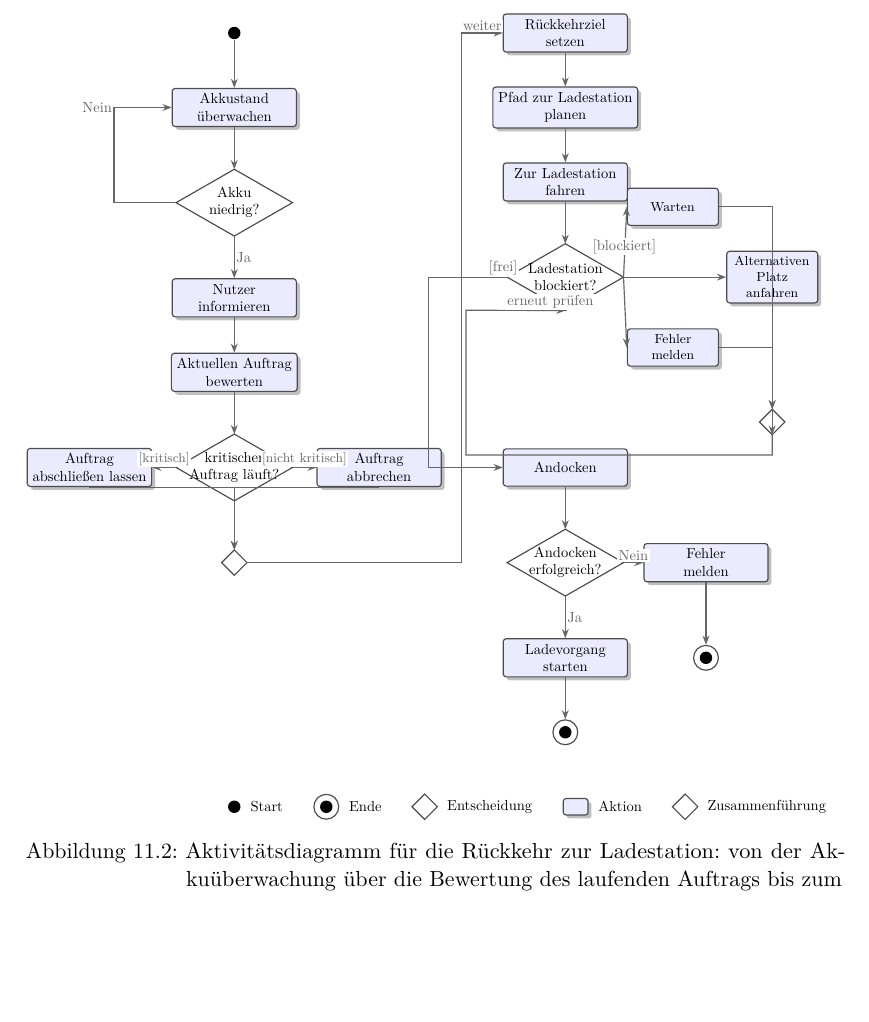
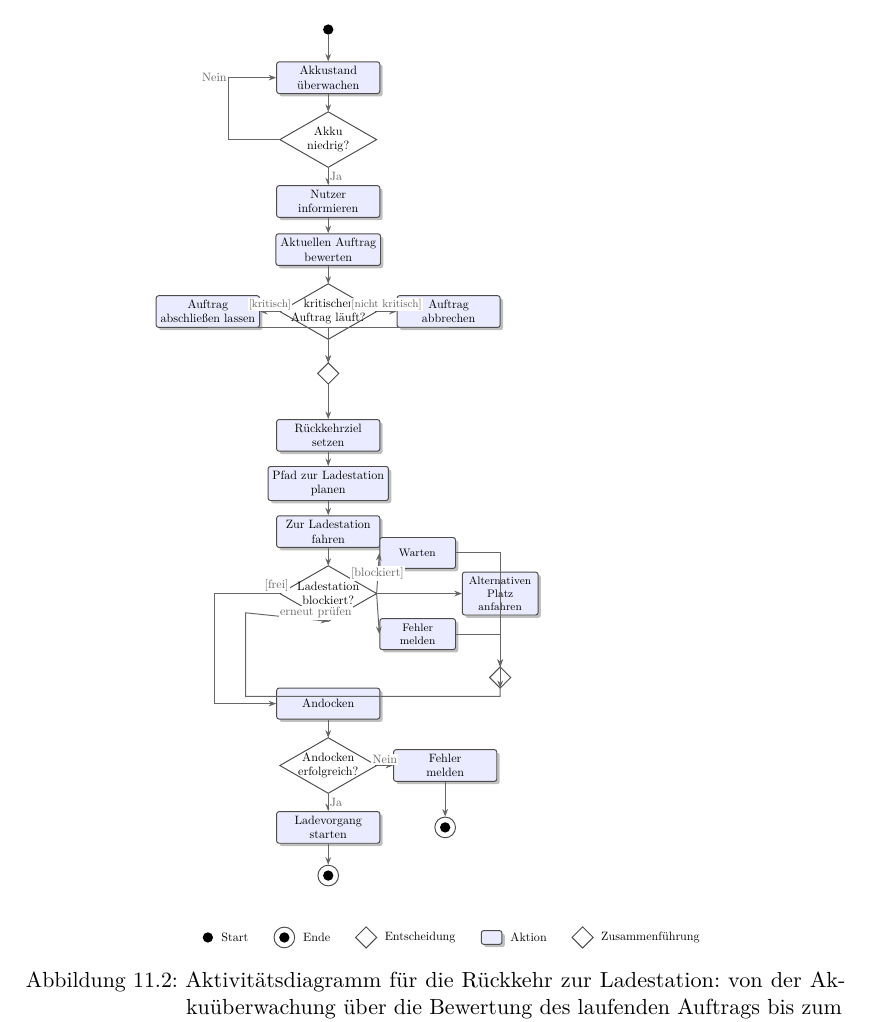
Before and after one commit to wollbaer1971/SysML_Lehrbuch, a LaTeX book (main_kdp_print.tex, which reads figures/fig_kap11_aktivitaet_rueckkehr_ladestation.tikz): part of page 126 of 204, cut so that both start at the same text, the shorter picture padded with empty space. Compiled offline with pdfLaTeX.

Commit message:
activity diagrams fixed

```diff
--- a/figures/fig_kap11_aktivitaet_rueckkehr_ladestation.tikz
+++ b/figures/fig_kap11_aktivitaet_rueckkehr_ladestation.tikz
@@ -26,21 +26,25 @@
 ]
 
 % =====================================================================
-% Spalte 1: Akkuueberwachung bis Entscheidung ueber laufenden Auftrag
+% Hauptkette: durchgehend von oben (Start) nach unten (Ende), mit
+% seitlichen Zweigen fuer Alternativen, die auf die Hauptlinie
+% zurueckfuehren oder in einem eigenen Endknoten muenden.
 % =====================================================================
+
+% --- Akkuueberwachung bis Entscheidung ueber laufenden Auftrag ---
 \node[startnode] (start) at (0,0)    {};
-\node[act] (L1) at (0,-1.8)   {Akkustand\\überwachen};
-\node[decide] (decA) at (0,-4.1) {};
+\node[act] (L1) at (0,-1.4)   {Akkustand\\überwachen};
+\node[decide] (decA) at (0,-3.2) {};
 \filldraw[fill=white, draw=black!70, thick] (decA.north) -- (decA.east) -- (decA.south) -- (decA.west) -- cycle;
 \node[align=center] at (decA) {Akku\\niedrig?};
-\node[act] (L2) at (0,-6.4)   {Nutzer\\informieren};
-\node[act] (L3) at (0,-8.2)   {Aktuellen Auftrag\\bewerten};
-\node[decide] (decB) at (0,-10.5) {};
+\node[act] (L2) at (0,-5.0)   {Nutzer\\informieren};
+\node[act] (L3) at (0,-6.4)   {Aktuellen Auftrag\\bewerten};
+\node[decide] (decB) at (0,-8.2) {};
 \filldraw[fill=white, draw=black!70, thick] (decB.north) -- (decB.east) -- (decB.south) -- (decB.west) -- cycle;
 \node[align=center] at (decB) {kritischer\\Auftrag läuft?};
-\node[act] (L4a) at (-3.5,-10.5) {Auftrag\\abschließen lassen};
-\node[act] (L4b) at (3.5,-10.5)  {Auftrag\\abbrechen};
-\node[merge] (mrg1) at (0,-12.8) {};
+\node[act] (L4a) at (-3.5,-8.2) {Auftrag\\abschließen lassen};
+\node[act] (L4b) at (3.5,-8.2)  {Auftrag\\abbrechen};
+\node[merge] (mrg1) at (0,-10.0) {};
 \filldraw[fill=white, draw=black!70, thick] (mrg1.north) -- (mrg1.east) -- (mrg1.south) -- (mrg1.west) -- cycle;
 
 \draw[trans] (start) -- (L1);
@@ -54,30 +58,26 @@
 \draw[trans] (L4a.south) -| (mrg1.north);
 \draw[trans] (L4b.south) -| (mrg1.north);
 
-% =====================================================================
-% Uebergang Spalte 1 -> Spalte 2
-% =====================================================================
-\node[act] (L5) at (8,0) {Rückkehrziel\\setzen};
-\draw[trans] (mrg1.east) -- (5.5,-12.8) -- (5.5,0) -- node[lbl, midway, above]{weiter} (L5.west);
+% --- Hauptlinie geht direkt senkrecht weiter (kein Spaltenwechsel mehr) ---
+\node[act] (L5) at (0,-11.8) {Rückkehrziel\\setzen};
+\draw[trans] (mrg1) -- (L5);
 
-% =====================================================================
-% Spalte 2: Anfahrt bis Andocken, inkl. Alternativen bei Blockade
-% =====================================================================
-\node[act] (L6) at (8,-1.8) {Pfad zur Ladestation\\planen};
-\node[act] (L7) at (8,-3.6) {Zur Ladestation\\fahren};
-\node[decide] (decC) at (8,-5.9) {};
+% --- Anfahrt bis Andocken, inkl. Alternativen bei Blockade ---
+\node[act] (L6) at (0,-13.2) {Pfad zur Ladestation\\planen};
+\node[act] (L7) at (0,-14.6) {Zur Ladestation\\fahren};
+\node[decide] (decC) at (0,-16.4) {};
 \filldraw[fill=white, draw=black!70, thick] (decC.north) -- (decC.east) -- (decC.south) -- (decC.west) -- cycle;
 \node[align=center] at (decC) {Ladestation\\blockiert?};
 
-\node[act] (R4) at (8,-10.5)    {Andocken};
-\node[decide] (decD) at (8,-12.8) {};
+\node[act] (R4) at (0,-19.6)    {Andocken};
+\node[decide] (decD) at (0,-21.4) {};
 \filldraw[fill=white, draw=black!70, thick] (decD.north) -- (decD.east) -- (decD.south) -- (decD.west) -- cycle;
 \node[align=center] at (decD) {Andocken\\erfolgreich?};
-\node[act] (R5) at (11.4,-12.8) {Fehler\\melden};
-\node[act] (R6) at (8,-15.1) {Ladevorgang\\starten};
-\node[endouter] (endErr) at (11.4,-15.1) {};
+\node[act] (R5) at (3.4,-21.4) {Fehler\\melden};
+\node[act] (R6) at (0,-23.2) {Ladevorgang\\starten};
+\node[endouter] (endErr) at (3.4,-23.2) {};
 \node[endinner] at (endErr.center) {};
-\node[endouter] (endOk) at (8,-16.9) {};
+\node[endouter] (endOk) at (0,-24.6) {};
 \node[endinner] at (endOk.center) {};
 
 \draw[trans] (L5) -- (L6);
@@ -93,10 +93,10 @@
 \draw[trans] (R6.south) -- (endOk.north);
 
 % --- Alternativen bei "blockiert": kompakte Gruppe rechts neben decC ---
-\node[actS] (R1) at (10.6,-4.2) {Warten};
-\node[actS] (R2) at (13.0,-5.9) {Alternativen\\Platz anfahren};
-\node[actS] (R3) at (10.6,-7.6) {Fehler\\melden};
-\node[merge] (mrgC) at (13.0,-9.4) {};
+\node[actS] (R1) at (2.6,-15.22) {Warten};
+\node[actS] (R2) at (5.0,-16.4) {Alternativen\\Platz anfahren};
+\node[actS] (R3) at (2.6,-17.58) {Fehler\\melden};
+\node[merge] (mrgC) at (5.0,-18.84) {};
 \filldraw[fill=white, draw=black!70, thick] (mrgC.north) -- (mrgC.east) -- (mrgC.south) -- (mrgC.west) -- cycle;
 
 \draw[trans] (decC.east) -- node[lbl, pos=0.3, above]{[blockiert]} (R1.west);
```
Also changed, not shown: figures/fig_kap10_schnittstellenuebersicht.tikz (+2 -1 lines), figures/fig_kap11_aktivitaet_rueckkehr_ladestation.tex (+13 -6 lines), figures/fig_kap11_aktivitaet_zielnavigation.tikz (+1 -3 lines), figures/fig_kap11_aktivitaet_rueckkehr_ladestation.tikz (4 more changed lines).
